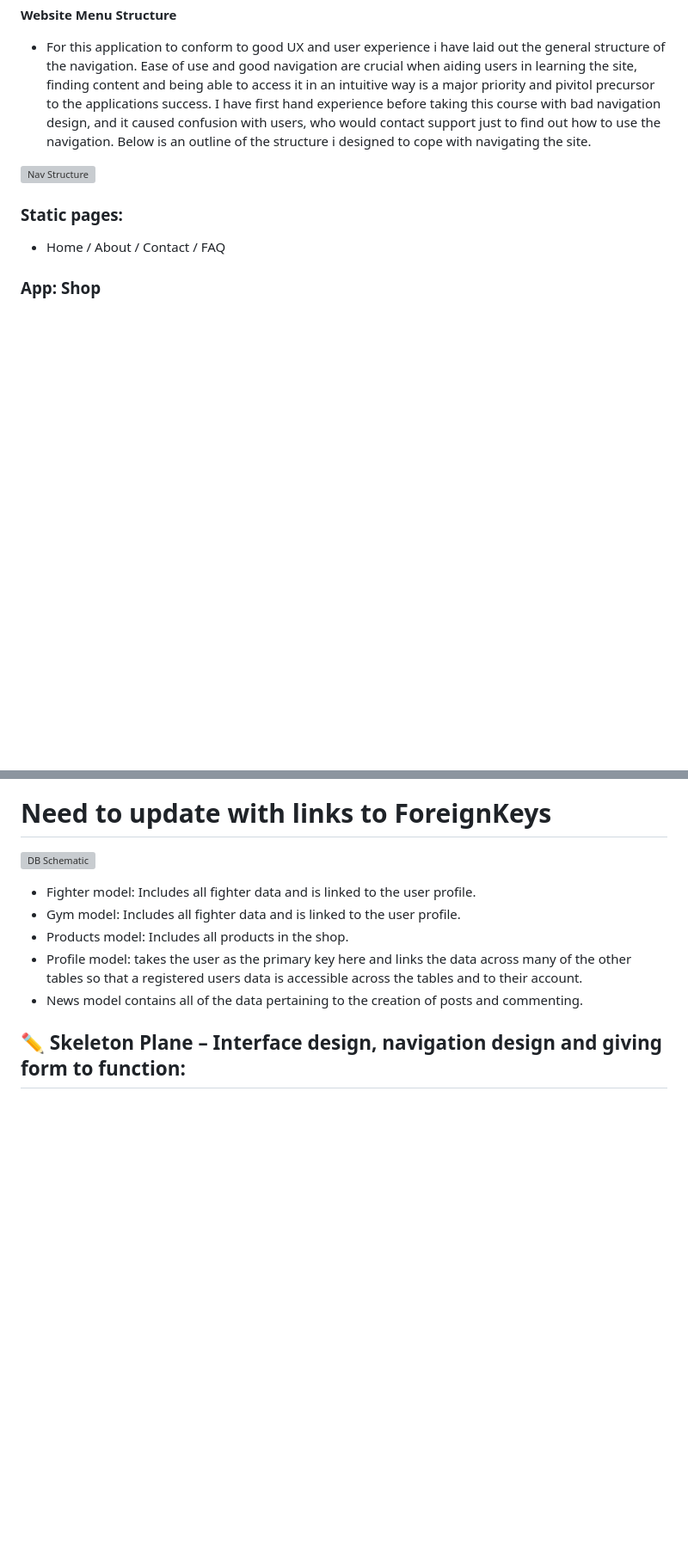
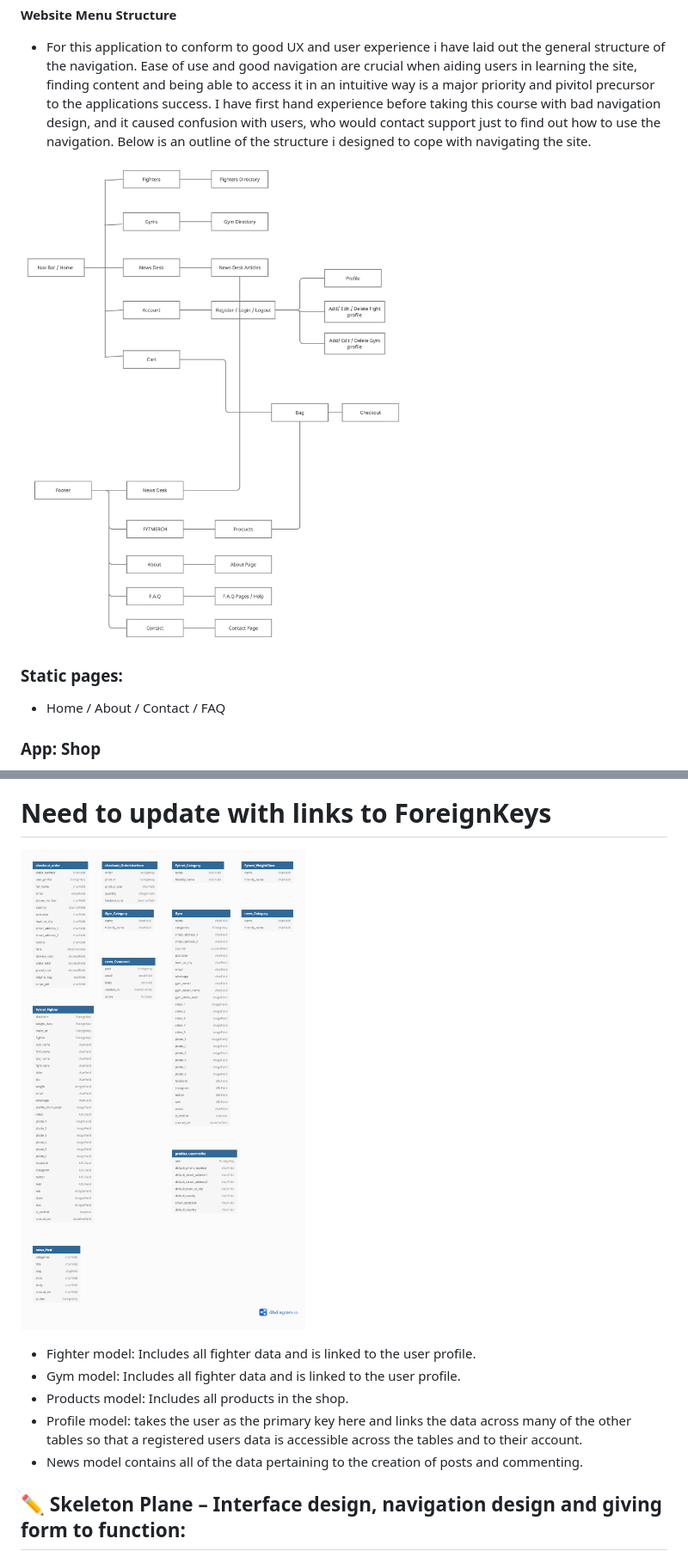
Before and after one commit to danielboots/fytletic, a Markdown page: README.md, 2 parts joined by grey strips. Shown: that part at 86% size. GitHub-like rendering; blank space fills up the shorter version; grey boxes are pictures that could not be loaded.

```diff
--- a/README.md
+++ b/README.md
@@ -417,7 +417,7 @@ The web app will also have a shop with product pages using djangos templating sy
 * For this application to conform to good UX and user experience i have laid out the general structure of the navigation. Ease of use and good navigation are crucial when aiding users in learning the site, finding content and being able to access it in an intuitive way is a major priority and pivitol precursor to the applications success. I have first hand experience before taking this course with bad navigation design, and it caused confusion with users, who would contact support just to find out how to use the navigation.
 Below is an outline of the structure i designed to cope with navigating the site.
 
-![Nav Structure](media/navstructure.jpg)
+![Nav Structure](media/readme/navstructure.jpg)
 
 
 ### **Static pages:**
@@ -511,7 +511,7 @@ section the second will offer my contact details and any further links to static
 
 # Need to update with links to ForeignKeys
 
-![DB Schematic](media/database_schema.png)
+![DB Schematic](media/readme/database_schema.png)
 
 * Fighter model: Includes all fighter data and is linked to the user profile.
 * Gym model: Includes all fighter data and is linked to the user profile.
```
Also changed, not shown: other parts of README.md (+52 -11 lines), media/readme/deployment/3.png (added), media/readme/deployment/4.png (added), media/readme/deployment/git1.png (added).
